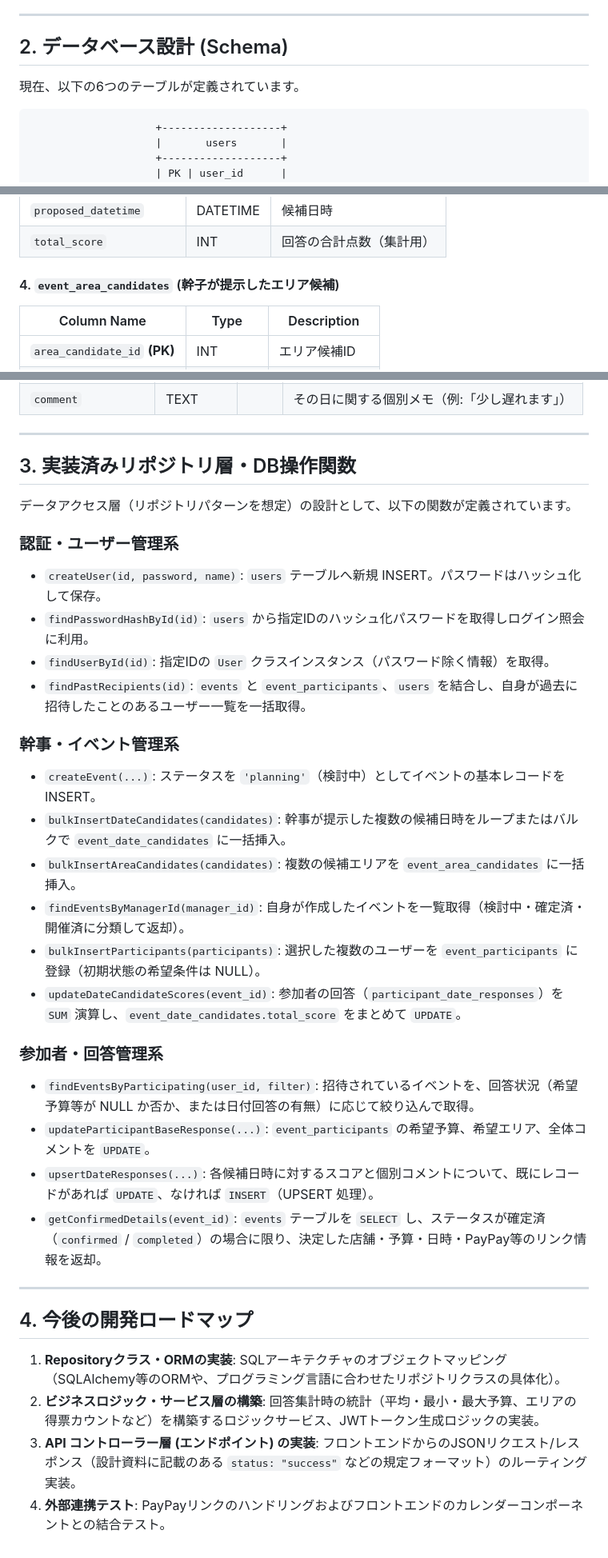
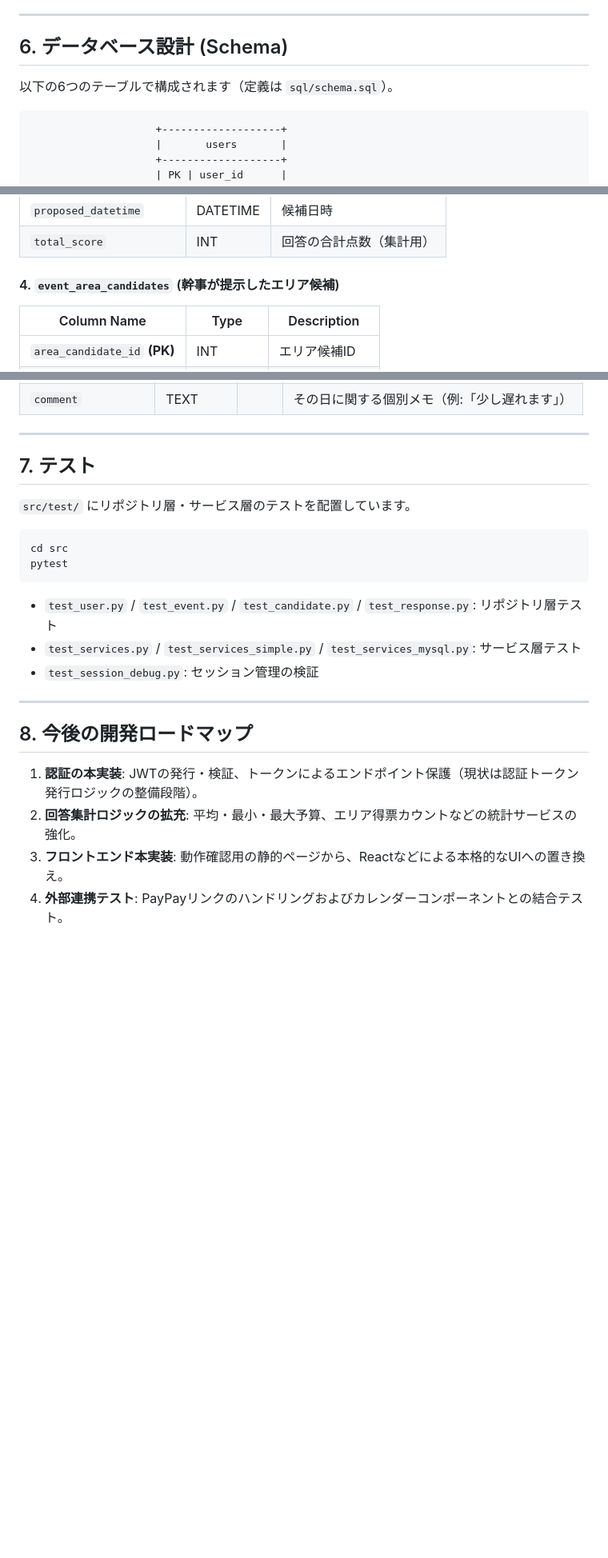
Before and after one commit to naoki-creater-rgb/web-depelopment, a Markdown page: README.md, 3 parts joined by grey strips. Shown at 80% size. Drawn GitHub-style; blank space fills up the shorter version.

````diff
--- a/README.md
+++ b/README.md
@@ -33,9 +161,9 @@
 
 ---
 
-## 2. データベース設計 (Schema)
+## 6. データベース設計 (Schema)
 
-現在、以下の6つのテーブルが定義されています。
+以下の6つのテーブルで構成されます（定義は `sql/schema.sql`）。
 
 ```
                     +-------------------+
@@ -114,7 +242,7 @@
 | `proposed_datetime` | DATETIME | 候補日時 |
 | `total_score` | INT | 回答の合計点数（集計用） |
 
-#### 4. `event_area_candidates` (幹子が提示したエリア候補)
+#### 4. `event_area_candidates` (幹事が提示したエリア候補)
 
 | Column Name | Type | Description |
 | --- | --- | --- |
@@ -145,38 +273,26 @@
 
 ---
 
-## 3. 実装済みリポジトリ層・DB操作関数
+## 7. テスト
 
-データアクセス層（リポジトリパターンを想定）の設計として、以下の関数が定義されています。
+`src/test/` にリポジトリ層・サービス層のテストを配置しています。
 
-### 認証・ユーザー管理系
+```bash
+cd src
+pytest
+```
 
-* `createUser(id, password, name)`: `users` テーブルへ新規 INSERT。パスワードはハッシュ化して保存。
-* `findPasswordHashById(id)`: `users` から指定IDのハッシュ化パスワードを取得しログイン照会に利用。
-* `findUserById(id)`: 指定IDの `User` クラスインスタンス（パスワード除く情報）を取得。
-* `findPastRecipients(id)`: `events` と `event_participants`、`users` を結合し、自身が過去に招待したことのあるユーザー一覧を一括取得。
-
-### 幹事・イベント管理系
-
-* `createEvent(...)`: ステータスを `'planning'`（検討中）としてイベントの基本レコードを INSERT。
-* `bulkInsertDateCandidates(candidates)`: 幹事が提示した複数の候補日時をループまたはバルクで `event_date_candidates` に一括挿入。
-* `bulkInsertAreaCandidates(candidates)`: 複数の候補エリアを `event_area_candidates` に一括挿入。
-* `findEventsByManagerId(manager_id)`: 自身が作成したイベントを一覧取得（検討中・確定済・開催済に分類して返却）。
-* `bulkInsertParticipants(participants)`: 選択した複数のユーザーを `event_participants` に登録（初期状態の希望条件は NULL）。
-* `updateDateCandidateScores(event_id)`: 参加者の回答（`participant_date_responses`）を `SUM` 演算し、`event_date_candidates.total_score` をまとめて `UPDATE`。
-
-### 参加者・回答管理系
-
-* `findEventsByParticipating(user_id, filter)`: 招待されているイベントを、回答状況（希望予算等が NULL か否か、または日付回答の有無）に応じて絞り込んで取得。
-* `updateParticipantBaseResponse(...)`: `event_participants` の希望予算、希望エリア、全体コメントを `UPDATE`。
-* `upsertDateResponses(...)`: 各候補日時に対するスコアと個別コメントについて、既にレコードがあれば `UPDATE`、なければ `INSERT`（UPSERT 処理）。
-* `getConfirmedDetails(event_id)`: `events` テーブルを `SELECT` し、ステータスが確定済（`confirmed` / `completed`）の場合に限り、決定した店舗・予算・日時・PayPay等のリンク情報を返却。
+- `test_user.py` / `test_event.py` / `test_candidate.py` / `test_response.py`: リポジトリ層テスト
+- `test_services.py` / `test_services_simple.py` / `test_services_mysql.py`: サービス層テスト
+- `test_session_debug.py`: セッション管理の検証
 
 ---
 
-## 4. 今後の開発ロードマップ
+## 8. 今後の開発ロードマップ
 
-1. **Repositoryクラス・ORMの実装**: SQLアーキテクチャのオブジェクトマッピング（SQLAlchemy等のORMや、プログラミング言語に合わせたリポジトリクラスの具体化）。
-2. **ビジネスロジック・サービス層の構築**: 回答集計時の統計（平均・最小・最大予算、エリアの得票カウントなど）を構築するロジックサービス、JWTトークン生成ロジックの実装。
-3. **API コントローラー層 (エンドポイント) の実装**: フロントエンドからのJSONリクエスト/レスポンス（設計資料に記載のある `status: "success"` などの規定フォーマット）のルーティング実装。
-4. **外部連携テスト**: PayPayリンクのハンドリングおよびフロントエンドのカレンダーコンポーネントとの結合テスト。
+1. **認証の本実装**: JWTの発行・検証、トークンによるエンドポイント保護（現状は認証トークン発行ロジックの整備段階）。
+2. **回答集計ロジックの拡充**: 平均・最小・最大予算、エリア得票カウントなどの統計サービスの強化。
+3. **フロントエンド本実装**: 動作確認用の静的ページから、Reactなどによる本格的なUIへの置き換え。
+4. **外部連携テスト**: PayPayリンクのハンドリングおよびカレンダーコンポーネントとの結合テスト。
+</content>
+</invoke>
````
Also changed, not shown: other parts of README.md (+133 -5 lines).
